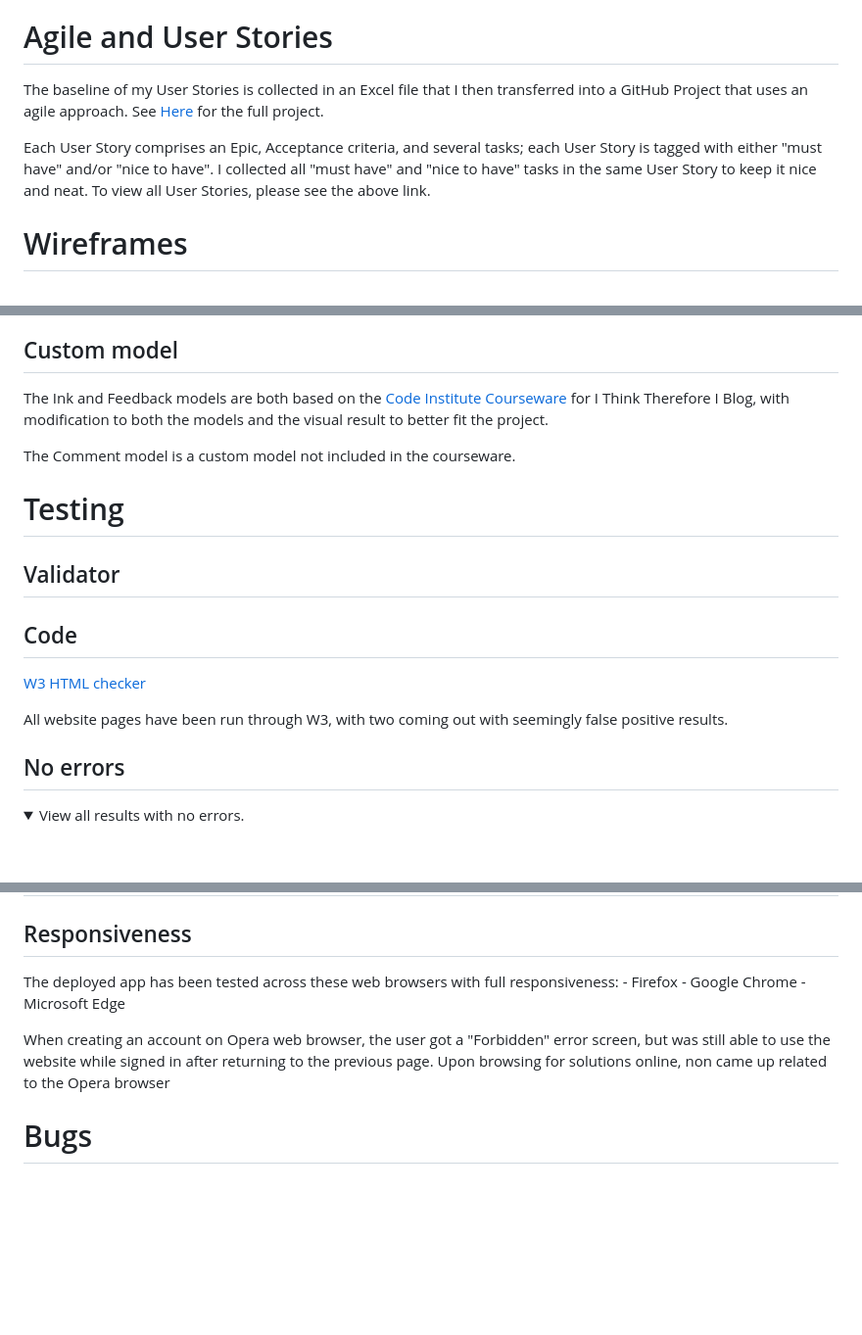
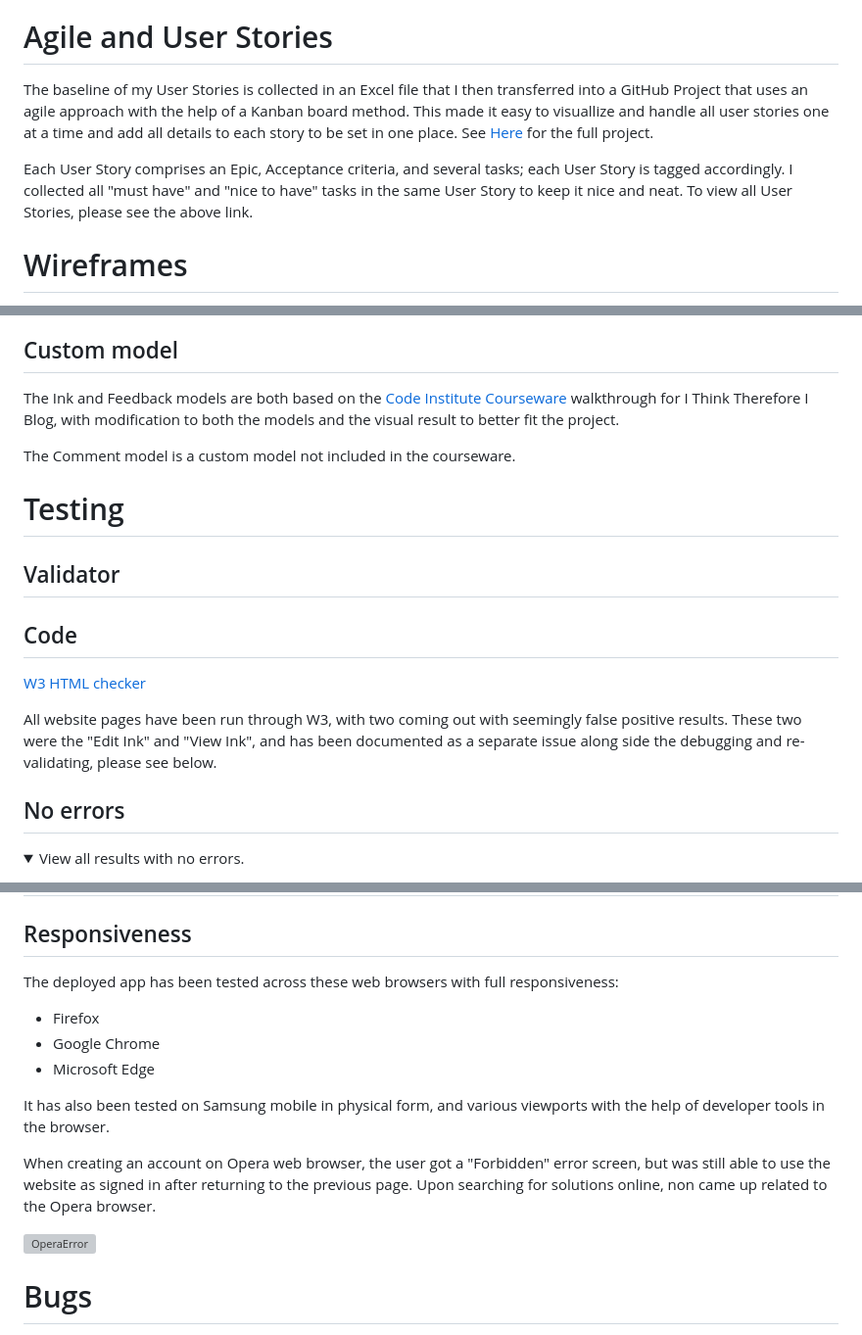
Before and after one commit to AuroraStorm-sw/Inspired-Ink, a Markdown page: README.md, 3 parts joined by grey strips. Shown: that part at 98% size. Rendered like a GitHub page; folded sections open; blank space fills up the shorter version; grey boxes are pictures that could not be loaded.

Commit message:
Add image of error when signing up on the website on Opera web browser

```diff
--- a/README.md
+++ b/README.md
@@ -60,9 +60,9 @@ Inspired Ink aims to provide writers from all skill levels with a place to expre
 Writing doesn't have to be complicated or up to a certain standard, which I want to offer with Inspired Ink, a basic, age-less, relaxed place to write down whatever creative blurb floating around your head and categorize it the best you can.
 
 # Agile and User Stories
-The baseline of my User Stories is collected in an Excel file that I then transferred into a GitHub Project that uses an agile approach. See [Here](https://github.com/users/AuroraStorm-sw/projects/7) for the full project.
+The baseline of my User Stories is collected in an Excel file that I then transferred into a GitHub Project that uses an agile approach with the help of a Kanban board method. This made it easy to visuallize and handle all user stories one at a time and add all details to each story to be set in one place. See [Here](https://github.com/users/AuroraStorm-sw/projects/7) for the full project.
 
-Each User Story comprises an Epic, Acceptance criteria, and several tasks; each User Story is tagged with either "must have" and/or "nice to have". I collected all "must have" and "nice to have" tasks in the same User Story to keep it nice and neat.
+Each User Story comprises an Epic, Acceptance criteria, and several tasks; each User Story is tagged accordingly. I collected all "must have" and "nice to have" tasks in the same User Story to keep it nice and neat.
 To view all User Stories, please see the above link.
 
 # Wireframes
@@ -201,7 +201,7 @@ For paragraphs, I picked Roboto, a very casual font that works well with Inkut t
 
 ## Custom model
 
-The Ink and Feedback models are both based on the [Code Institute Courseware](https://learn.codeinstitute.net/courses/course-v1:CodeInstitute+FST101+2021_T1/courseware/b31493372e764469823578613d11036b/dabfed30d1fc4d078b6de270117dbe50/) for I Think Therefore I Blog, with modification to both the models and the visual result to better fit the project.
+The Ink and Feedback models are both based on the [Code Institute Courseware](https://learn.codeinstitute.net/courses/course-v1:CodeInstitute+FST101+2021_T1/courseware/b31493372e764469823578613d11036b/dabfed30d1fc4d078b6de270117dbe50/) walkthrough for I Think Therefore I Blog, with modification to both the models and the visual result to better fit the project.
 
 The Comment model is a custom model not included in the courseware.
 
@@ -213,7 +213,7 @@ The Comment model is a custom model not included in the courseware.
 
 [W3 HTML checker](https://validator.w3.org)
 
-All website pages have been run through W3, with two coming out with seemingly false positive results.
+All website pages have been run through W3, with two coming out with seemingly false positive results. These two were the "Edit Ink" and "View Ink", and has been documented as a separate issue along side the debugging and re-validating, please see below.
 
 ## No errors
 
@@ -302,11 +302,15 @@ Each .py file has been passed through the linter with very few errors; those com
 ## Responsiveness
 
 The deployed app has been tested across these web browsers with full responsiveness:
-    - Firefox
-    - Google Chrome
-    - Microsoft Edge
+- Firefox
+- Google Chrome
+- Microsoft Edge
 
-When creating an account on Opera web browser, the user got a "Forbidden" error screen, but was still able to use the website while signed in after returning to the previous page. Upon browsing for solutions online, non came up related to the Opera browser
+It has also been tested on Samsung mobile in physical form, and various viewports with the help of developer tools in the browser.
+
+When creating an account on Opera web browser, the user got a "Forbidden" error screen, but was still able to use the website as signed in after returning to the previous page. Upon searching for solutions online, non came up related to the Opera browser.
+
+![OperaError](https://res.cloudinary.com/dg4yefryk/image/upload/v1691245409/403-opera_e5eiq7.png)
 
 
 # Bugs
```
Also changed, not shown: other parts of README.md (+3 -0 lines).
